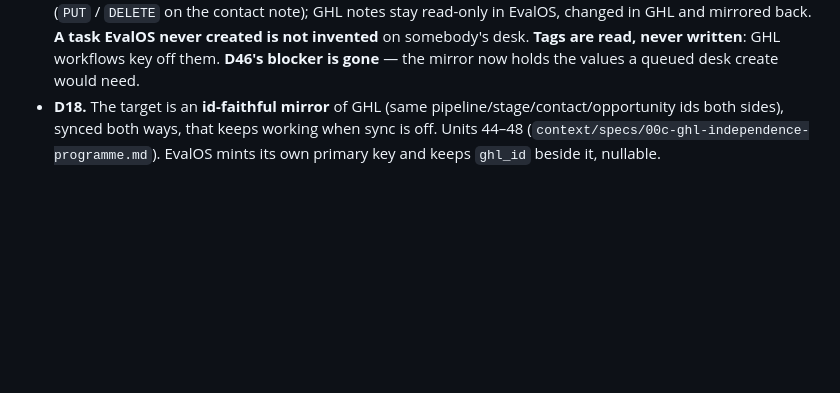
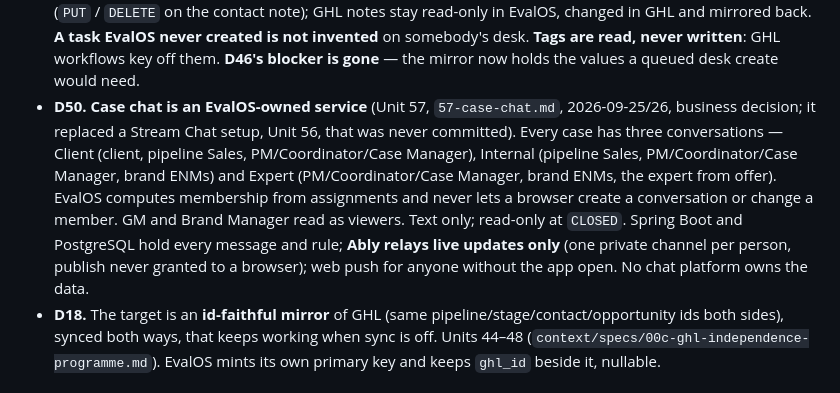
Before and after one commit to Embtel-Solutions-India/EvalOS, a Markdown page: .claude/current-decisions.md, the part around the change. Rendered like a GitHub page; blank space fills up the shorter version.

Commit message:
docs(chat): case chat becomes EvalOS-owned (D50); the uncommitted Stream setup is dropped
Unit 56's Stream token setup was never committed; its files are removed and D50 now states
the decision that replaced it: three conversations per case, EvalOS-computed membership,
PostgreSQL as the record, Ably relaying live updates, web push.

Co-Authored-By: Claude Opus 5.5 (1M context) <noreply@anthropic.com>

```diff
--- a/.claude/current-decisions.md
+++ b/.claude/current-decisions.md
@@ -277,6 +277,15 @@ approaches, no proposals. Unresolved items are in `open-decisions.md`.
   on the contact note); GHL notes stay read-only in EvalOS, changed in GHL and mirrored back. **A task EvalOS never created is not invented** on somebody's desk.
   **Tags are read, never written**: GHL workflows key off them.
   **D46's blocker is gone** — the mirror now holds the values a queued desk create would need.
+- **D50.** **Case chat is an EvalOS-owned service** (Unit 57, `57-case-chat.md`, 2026-09-25/26,
+  business decision; it replaced a Stream Chat setup, Unit 56, that was never committed). Every
+  case has three conversations — Client (client, pipeline Sales, PM/Coordinator/Case Manager),
+  Internal (pipeline Sales, PM/Coordinator/Case Manager, brand ENMs) and Expert
+  (PM/Coordinator/Case Manager, brand ENMs, the expert from offer). EvalOS computes membership from
+  assignments and never lets a browser create a conversation or change a member. GM and Brand
+  Manager read as viewers. Text only; read-only at `CLOSED`. Spring Boot and PostgreSQL hold every
+  message and rule; **Ably relays live updates only** (one private channel per person, publish never
+  granted to a browser); web push for anyone without the app open. No chat platform owns the data.
 - **D18.** The target is an **id-faithful mirror** of GHL (same pipeline/stage/contact/opportunity
   ids both sides), synced both ways, that keeps working when sync is off. Units 44–48
   (`context/specs/00c-ghl-independence-programme.md`). EvalOS mints its own primary key and keeps
```
Also changed, not shown: .serena/memories/current_decisions.md (+5 -0 lines).
